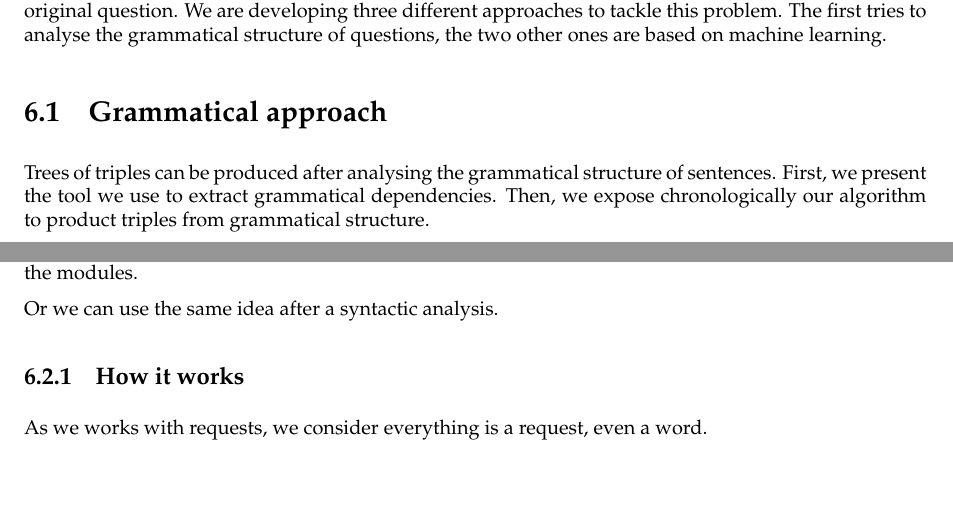
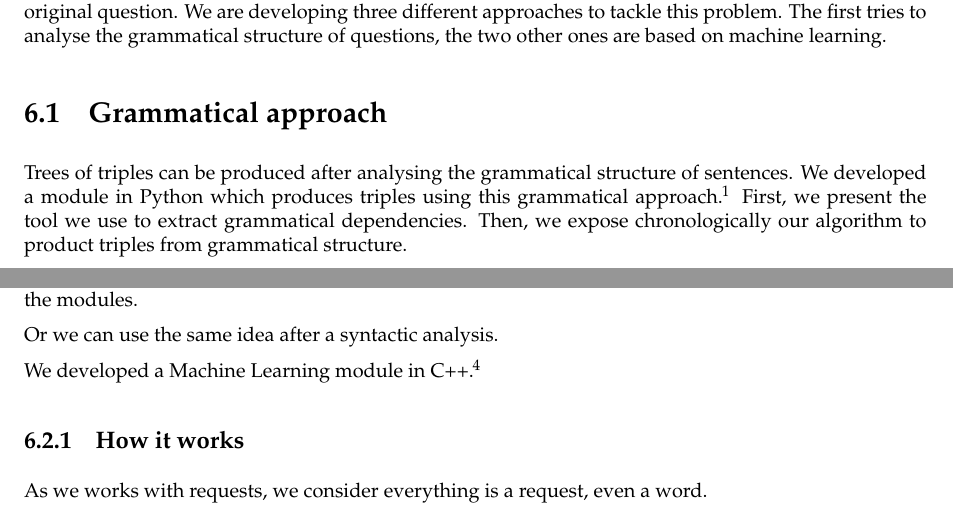
Before and after one commit to ProjetPP/Papers, a LaTeX thesis (MidtermReport/main.tex, which reads MidtermReport/questionParsing-ML.tex, MidtermReport/questionParsing-grammatical.tex): two parts of pages 15 and 20 of 30, joined at a grey line, cut so that both start at the same text, the shorter picture padded with empty space. Compiled offline with pdfLaTeX.

Commit message:
Question parsing links.

```diff
--- a/MidtermReport/questionParsing-ML.tex
+++ b/MidtermReport/questionParsing-ML.tex
@@ -5,6 +5,8 @@ One approach with neural network is a reformulation approach. It can work at two
 Either after the Grammatical approach, it consists in taking the already formed tree, and modifies it in another tree. The idea is maybe a tree is correct for a human, but for the answering module it is not, because of a complex formulation for instance, so the aim of the module is to transform it in an adapted tree. For example "What color is the white horse of Henri IV?" is trivial for us, but is very complex for the modules.
 
 Or we can use the same idea after a syntactic analysis.
+
+We developed a Machine Learning module in C++\footnote{\url{https://github.com/ProjetPP/PPP-NLP-ML/}}.
 
 \subsection{How it works}
 
--- a/MidtermReport/questionParsing-grammatical.tex
+++ b/MidtermReport/questionParsing-grammatical.tex
@@ -1,6 +1,8 @@
 \section{Grammatical approach}
 
-Trees of triples can be produced after analysing the grammatical structure of sentences. First, we  present the tool we use to extract grammatical dependencies. Then, we expose chronologically our algorithm to product triples from grammatical structure.
+Trees of triples can be produced after analysing the grammatical structure of sentences.
+We developed a module in Python which produces triples using this grammatical approach\footnote{\url{https://github.com/ProjetPP/PPP-NLP-classical/}}.
+First, we  present the tool we use to extract grammatical dependencies. Then, we expose chronologically our algorithm to product triples from grammatical structure.
 
 We will detail throughout this section our algorithm on the example:
 \begin{center}
```
Also changed, not shown: MidtermReport/questionParsing-ML-standalone.tex (+1 -1 lines).
